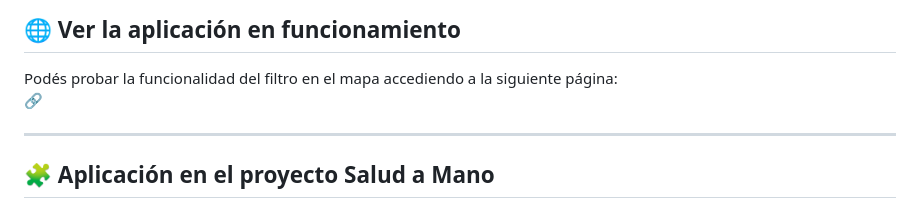
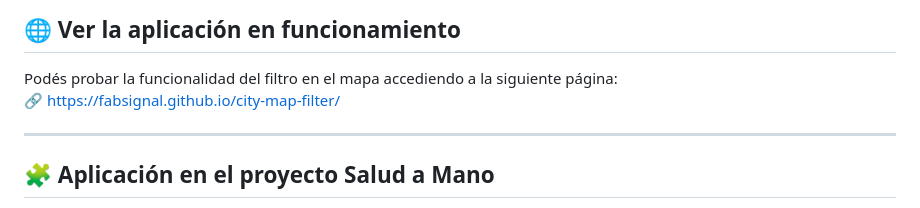
Before and after one commit to FabSignal/city-map-filter, a Markdown page: README.md, the part around the change. Rendered like a GitHub page.

```diff
--- a/README.md
+++ b/README.md
@@ -114,7 +114,7 @@ Esta función pone en marcha toda la aplicación. Cuando se ejecuta, desencadena
 ## 🌐 Ver la aplicación en funcionamiento
 
 Podés probar la funcionalidad del filtro en el mapa accediendo a la siguiente página:
-🔗
+🔗 https://fabsignal.github.io/city-map-filter/
 
 ---
 
```
